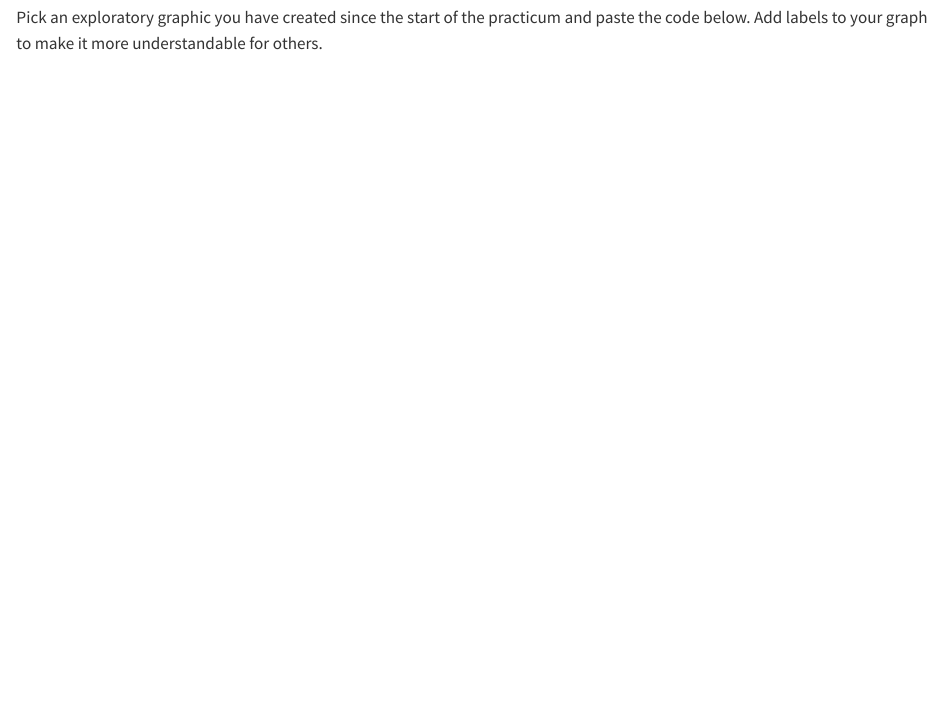
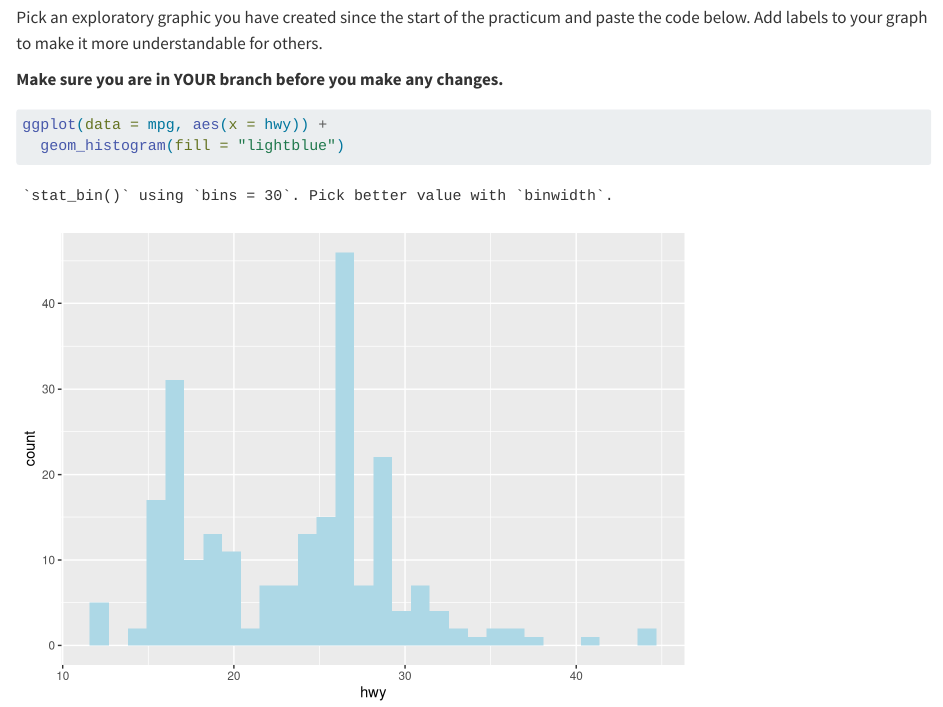
Before and after one commit to mathdrerica/github-practice-dscp, a Quarto document (PracticingGitHub.qmd): the page in a window 1100 px wide, from 1400 px down. Rendered offline with R 4.5, knitr and Pandoc in place of Quarto, with nearby package versions.

Commit message:
Added a plot to test this.

````diff
--- a/PracticingGitHub.qmd
+++ b/PracticingGitHub.qmd
@@ -32,3 +32,5 @@
 ## Your Turn!
 
 Pick an exploratory graphic you have created since the start of the practicum and paste the code below. Add labels to your graph to make it more understandable for others.
+
+**Make sure you are in YOUR branch before you make any changes.**
@@ -34,0 +39,3 @@
+ggplot(data = mpg, aes(x = hwy)) +
+  geom_histogram(fill = "lightblue")
+```
````
Also changed, not shown: PracticingGitHub.qmd (2 more changed lines).
